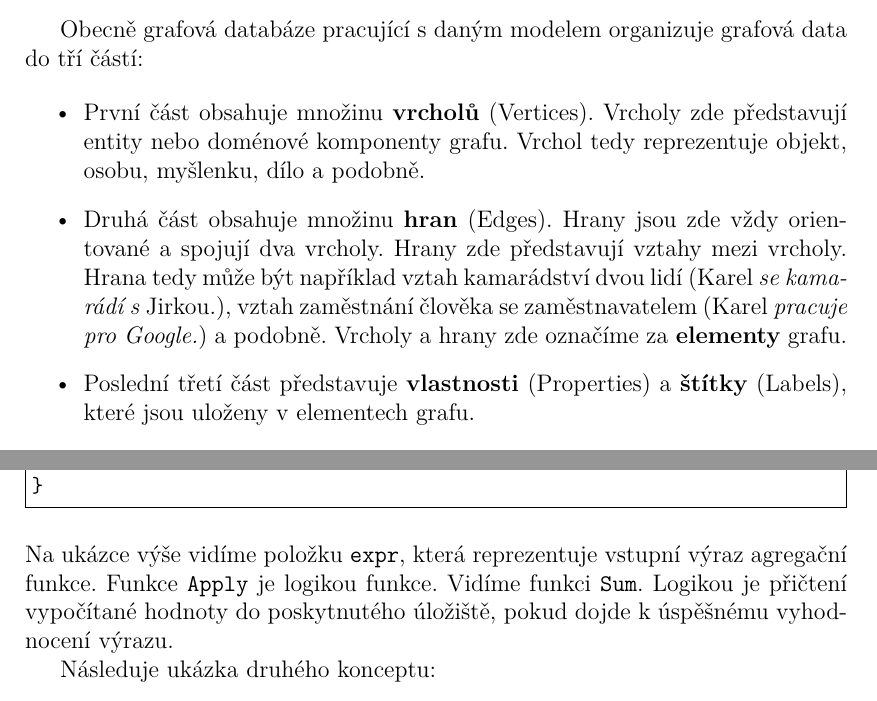
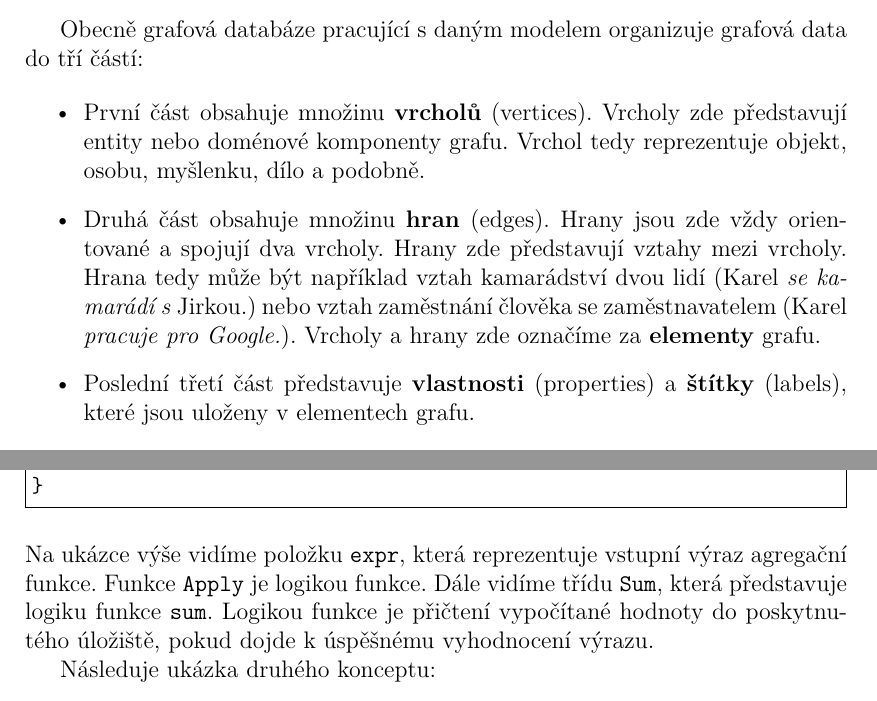
Before and after one commit to goramartin/BcThesisText, a LaTeX thesis (cs/prace.tex, which reads cs/kap01.tex, cs/kap02.tex): two parts of pages 14 and 28 of 132, joined at a grey line, cut so that both start at the same text. Compiled offline with pdfLaTeX.

Commit message:
minor adjustments

```diff
--- a/cs/kap01.tex
+++ b/cs/kap01.tex
@@ -18,16 +18,16 @@ Na základě těchto definic určíme klíčové vlastnosti modelu, které budem
 Obecně grafová databáze pracující s daným modelem organizuje grafová data do tří částí:
 
 \begin{itemize}
-\item První část obsahuje množinu \textbf{vrcholů} (Vertices).
+\item První část obsahuje množinu \textbf{vrcholů} (vertices).
 Vrcholy zde představují entity nebo doménové komponenty grafu.
 Vrchol tedy reprezentuje objekt, osobu, myšlenku, dílo a podobně.
 
-\item Druhá část obsahuje množinu \textbf{hran} (Edges).
+\item Druhá část obsahuje množinu \textbf{hran} (edges).
 Hrany jsou zde vždy orientované a spojují dva vrcholy.
 Hrany zde představují vztahy mezi vrcholy.
-Hrana tedy může být například vztah kamarádství dvou lidí (Karel \textit{se kamarádí s} Jirkou.), vztah zaměstnání člověka se zaměstnavatelem (Karel \textit{pracuje pro Google.}) a podobně.
+Hrana tedy může být například vztah kamarádství dvou lidí (Karel \textit{se kamarádí s} Jirkou.) nebo vztah zaměstnání člověka se zaměstnavatelem (Karel \textit{pracuje pro Google.}).
 Vrcholy a hrany zde označíme za \textbf{elementy} grafu.
-\item Poslední třetí část představuje \textbf{vlastnosti} (Properties) a \textbf{štítky} (Labels), které jsou uloženy v elementech grafu.
+\item Poslední třetí část představuje \textbf{vlastnosti} (properties) a \textbf{štítky} (labels), které jsou uloženy v elementech grafu.
 
 \begin{itemize}
 \item
--- a/cs/kap02.tex
+++ b/cs/kap02.tex
@@ -357,8 +358,8 @@ public class Sum<T>: Aggregation<T>{
 \end{code}
 \noindent Na ukázce výše vidíme položku \verb+expr+, která reprezentuje vstupní výraz agregační funkce.
 Funkce \verb+Apply+ je logikou funkce.
-Vidíme funkci \verb+Sum+.
-Logikou je přičtení vypočítané hodnoty do poskytnutého úložiště, pokud dojde k úspěšnému vyhodnocení výrazu.
+Dále vidíme třídu \verb+Sum+, která představuje logiku funkce \texttt{sum}.
+Logikou funkce je přičtení vypočítané hodnoty do poskytnutého úložiště, pokud dojde k úspěšnému vyhodnocení výrazu.
 
 Následuje ukázka druhého konceptu:
 \begin{code}
```
Also changed, not shown: cs/abstraktEn.tex (+0 -2 lines), cs/abstrakt.pdf, cs/abstraktEn.pdf, cs/prace.pdf, cs/kap01.tex (5 more changed lines), cs/kap02.tex (19 more changed lines), 4 other files.
